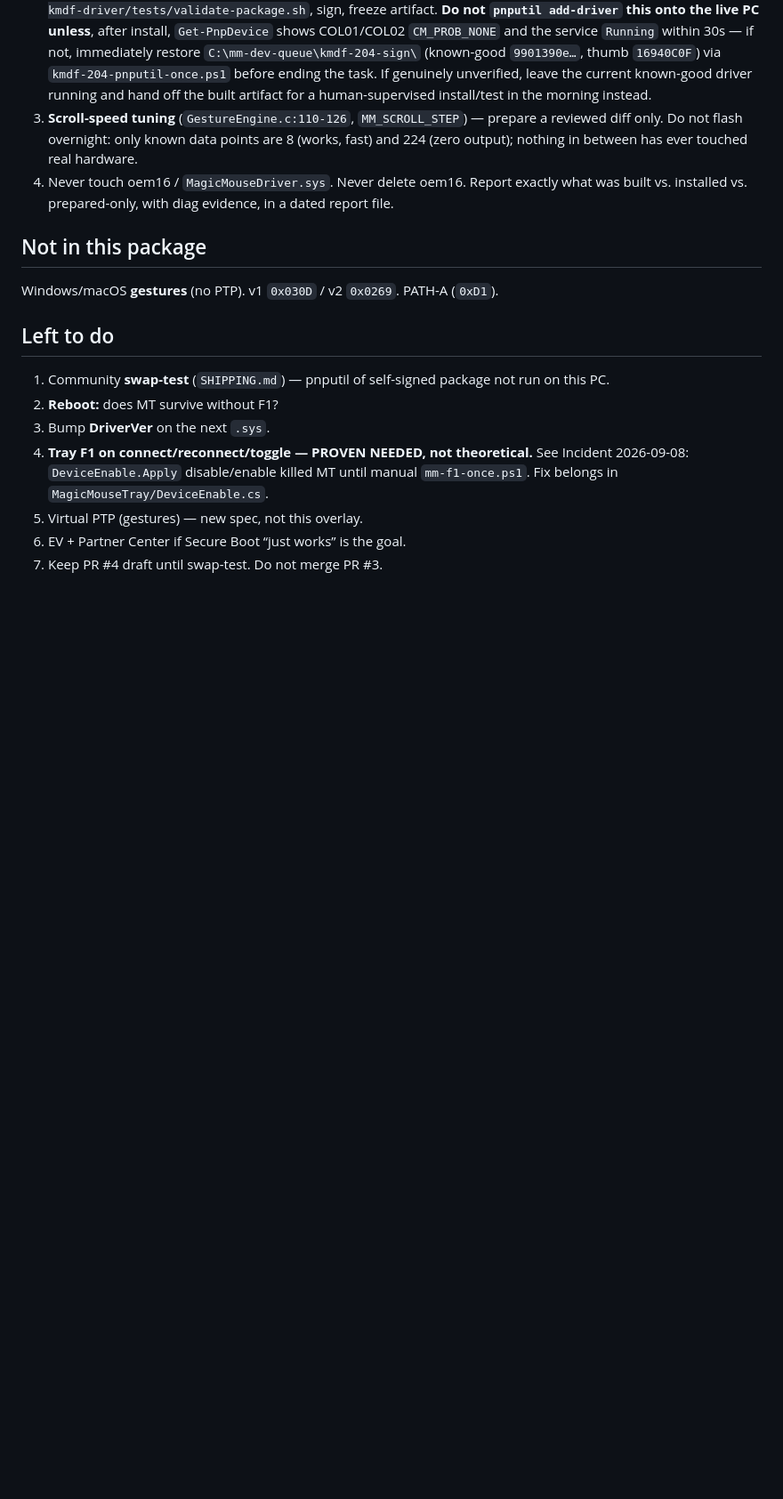
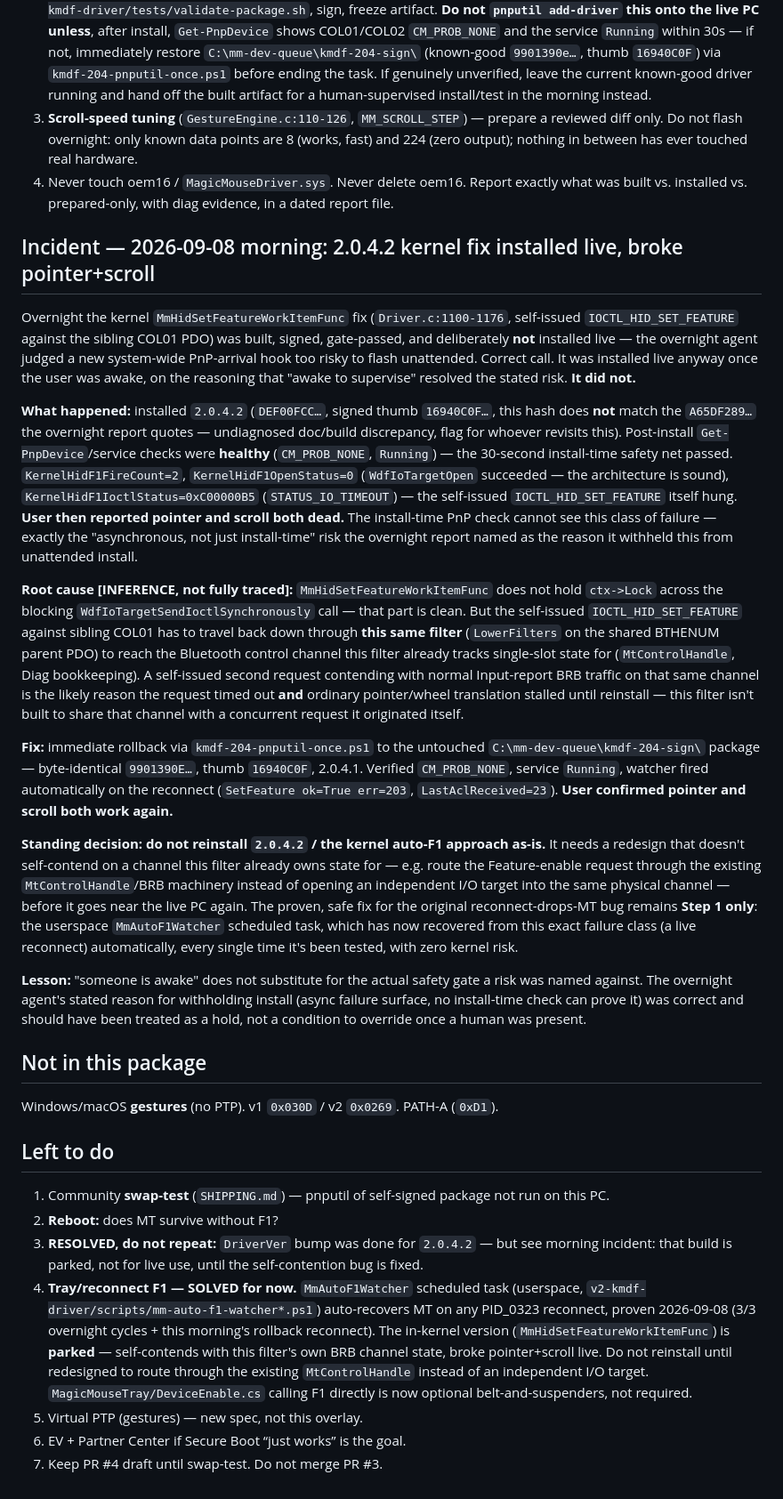
Before and after one commit to LesleyMurfin/magic-mouse-v3-windows-fix, a Markdown page: v2-kmdf-driver/STATUS.md, the part around the change. Shown at 89% size. Drawn GitHub-style; blank space fills up the shorter version.

Commit message:
docs(kmdf): 2.0.4.2 broke pointer+scroll live, rolled back, parked
Installed the overnight-built kernel auto-F1 fix live once the user
was awake, overriding the overnight agent's explicit reason for
withholding it (async failure surface no install-time check covers).
That reasoning was correct: WdfIoTargetOpen succeeded (0) but the
self-issued IOCTL_HID_SET_FEATURE timed out (0xC00000B5), and pointer
+ scroll both went dead until rollback. Root cause: the request
travels back down through this same LowerFilters driver, contending
with the single-slot BT control-channel state (MtControlHandle) this
filter already owns.

Rolled back to the untouched kmdf-204-sign 9901390E/2.0.4.1 package.
User confirmed pointer and scroll both work again; watcher auto-fired
on the rollback reconnect too.

Kernel auto-F1 (MmHidSetFeatureWorkItemFunc) is parked - do not
reinstall until it routes through MtControlHandle instead of an
independent I/O target. MmAutoF1Watcher (userspace, Step 1) remains
the proven fix for the reconnect-drops-MT bug and needs no further
kernel change. Removed the throwaway 2042 install/verify scripts from
the live queue so 2.0.4.2 can't be reinstalled by accident.

```diff
--- a/v2-kmdf-driver/STATUS.md
+++ b/v2-kmdf-driver/STATUS.md
@@ -119,6 +119,54 @@ touch-dependent means register-state proxies (`SdpPatchSuccess`, `MtEnableStatus
 4. Never touch oem16 / `MagicMouseDriver.sys`. Never delete oem16. Report exactly what was
    built vs. installed vs. prepared-only, with diag evidence, in a dated report file.
 
+## Incident — 2026-09-08 morning: 2.0.4.2 kernel fix installed live, broke pointer+scroll
+
+Overnight the kernel `MmHidSetFeatureWorkItemFunc` fix (`Driver.c:1100-1176`, self-issued
+`IOCTL_HID_SET_FEATURE` against the sibling COL01 PDO) was built, signed, gate-passed, and
+deliberately **not** installed live — the overnight agent judged a new system-wide PnP-arrival
+hook too risky to flash unattended. Correct call. It was installed live anyway once the user
+was awake, on the reasoning that "awake to supervise" resolved the stated risk. **It did not.**
+
+**What happened:** installed `2.0.4.2` (`DEF00FCC…`, signed thumb `16940C0F…`, this hash does
+**not** match the `A65DF289…` the overnight report quotes — undiagnosed doc/build discrepancy,
+flag for whoever revisits this). Post-install `Get-PnpDevice`/service checks were **healthy**
+(`CM_PROB_NONE`, `Running`) — the 30-second install-time safety net passed. `KernelHidF1FireCount=2`,
+`KernelHidF1OpenStatus=0` (`WdfIoTargetOpen` succeeded — the architecture is sound),
+`KernelHidF1IoctlStatus=0xC00000B5` (`STATUS_IO_TIMEOUT`) — the self-issued `IOCTL_HID_SET_FEATURE`
+itself hung. **User then reported pointer and scroll both dead.** The install-time PnP check
+cannot see this class of failure — exactly the "asynchronous, not just install-time" risk the
+overnight report named as the reason it withheld this from unattended install.
+
+**Root cause [INFERENCE, not fully traced]:** `MmHidSetFeatureWorkItemFunc` does not hold
+`ctx->Lock` across the blocking `WdfIoTargetSendIoctlSynchronously` call — that part is clean.
+But the self-issued `IOCTL_HID_SET_FEATURE` against sibling COL01 has to travel back down
+through **this same filter** (`LowerFilters` on the shared BTHENUM parent PDO) to reach the
+Bluetooth control channel this filter already tracks single-slot state for (`MtControlHandle`,
+Diag bookkeeping). A self-issued second request contending with normal Input-report BRB
+traffic on that same channel is the likely reason the request timed out **and** ordinary
+pointer/wheel translation stalled until reinstall — this filter isn't built to share that
+channel with a concurrent request it originated itself.
+
+**Fix:** immediate rollback via `kmdf-204-pnputil-once.ps1` to the untouched
+`C:\mm-dev-queue\kmdf-204-sign\` package — byte-identical `9901390E…`, thumb `16940C0F`,
+2.0.4.1. Verified `CM_PROB_NONE`, service `Running`, watcher fired automatically on the
+reconnect (`SetFeature ok=True err=203`, `LastAclReceived=23`). **User confirmed pointer and
+scroll both work again.**
+
+**Standing decision: do not reinstall `2.0.4.2` / the kernel auto-F1 approach as-is.** It needs
+a redesign that doesn't self-contend on a channel this filter already owns state for — e.g.
+route the Feature-enable request through the existing `MtControlHandle`/BRB machinery instead
+of opening an independent I/O target into the same physical channel — before it goes near the
+live PC again. The proven, safe fix for the original reconnect-drops-MT bug remains **Step 1
+only**: the userspace `MmAutoF1Watcher` scheduled task, which has now recovered from this exact
+failure class (a live reconnect) automatically, every single time it's been tested, with zero
+kernel risk.
+
+**Lesson:** "someone is awake" does not substitute for the actual safety gate a risk was named
+against. The overnight agent's stated reason for withholding install (async failure surface,
+no install-time check can prove it) was correct and should have been treated as a hold, not a
+condition to override once a human was present.
+
 ## Not in this package
 
 Windows/macOS **gestures** (no PTP). v1 `0x030D` / v2 `0x0269`. PATH-A (`0xD1`).
@@ -127,8 +175,8 @@ Windows/macOS **gestures** (no PTP). v1 `0x030D` / v2 `0x0269`. PATH-A (`0xD1`).
 
 1. Community **swap-test** (`SHIPPING.md`) — pnputil of self-signed package not run on this PC.
 2. **Reboot:** does MT survive without F1?
-3. Bump **DriverVer** on the next `.sys`.
-4. **Tray F1 on connect/reconnect/toggle — PROVEN NEEDED, not theoretical.** See Incident 2026-09-08: `DeviceEnable.Apply` disable/enable killed MT until manual `mm-f1-once.ps1`. Fix belongs in `MagicMouseTray/DeviceEnable.cs`.
+3. **RESOLVED, do not repeat:** `DriverVer` bump was done for `2.0.4.2` — but see morning incident: that build is parked, not for live use, until the self-contention bug is fixed.
+4. **Tray/reconnect F1 — SOLVED for now.** `MmAutoF1Watcher` scheduled task (userspace, `v2-kmdf-driver/scripts/mm-auto-f1-watcher*.ps1`) auto-recovers MT on any PID_0323 reconnect, proven 2026-09-08 (3/3 overnight cycles + this morning's rollback reconnect). The in-kernel version (`MmHidSetFeatureWorkItemFunc`) is **parked** — self-contends with this filter's own BRB channel state, broke pointer+scroll live. Do not reinstall until redesigned to route through the existing `MtControlHandle` instead of an independent I/O target. `MagicMouseTray/DeviceEnable.cs` calling F1 directly is now optional belt-and-suspenders, not required.
 5. Virtual PTP (gestures) — new spec, not this overlay.
 6. EV + Partner Center if Secure Boot “just works” is the goal.
 7. Keep PR #4 draft until swap-test. Do not merge PR #3.
```
